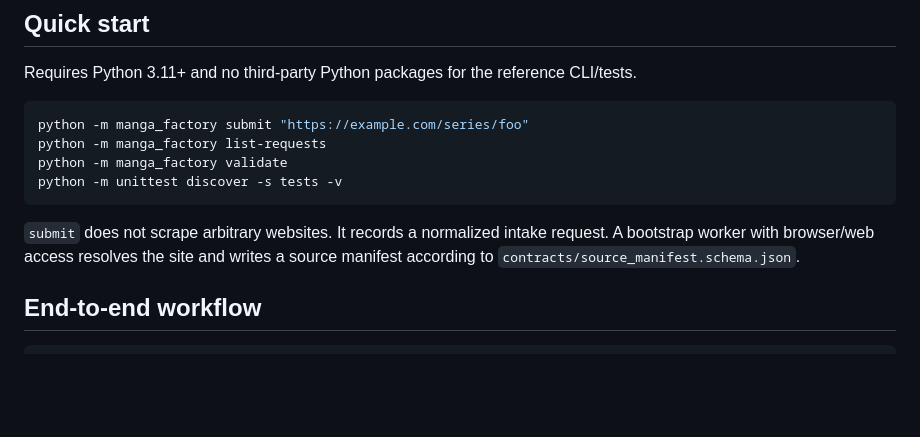
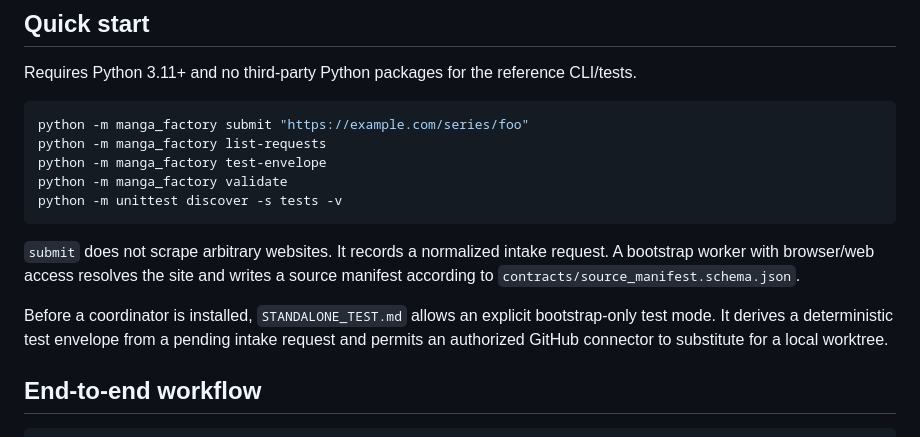
Before and after one commit to tailolicon/manga-tl-factory, a Markdown page: README.md, the part around the change. Rendered like a GitHub page; blank space fills up the shorter version.

Commit message:
Document standalone bootstrap quick start

````diff
--- a/README.md
+++ b/README.md
@@ -41,11 +41,14 @@ Requires Python 3.11+ and no third-party Python packages for the reference CLI/t
 ```bash
 python -m manga_factory submit "https://example.com/series/foo"
 python -m manga_factory list-requests
+python -m manga_factory test-envelope
 python -m manga_factory validate
 python -m unittest discover -s tests -v
 ```
 
 `submit` does not scrape arbitrary websites. It records a normalized intake request. A bootstrap worker with browser/web access resolves the site and writes a source manifest according to `contracts/source_manifest.schema.json`.
+
+Before a coordinator is installed, `STANDALONE_TEST.md` allows an explicit bootstrap-only test mode. It derives a deterministic test envelope from a pending intake request and permits an authorized GitHub connector to substitute for a local worktree.
 
 ## End-to-end workflow
 
````
